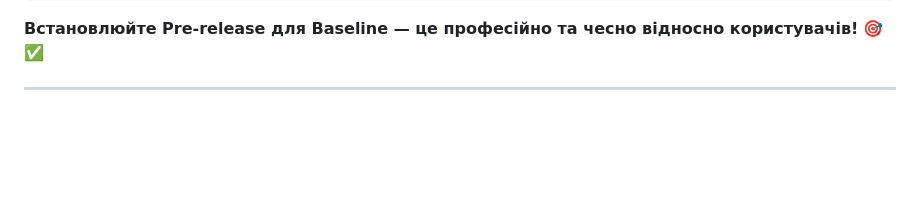
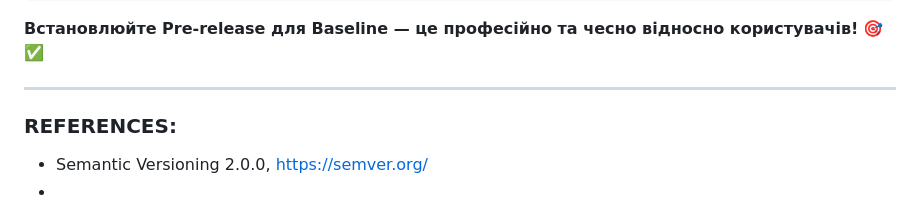
Before and after one commit to Python-Development-Lab/portfolio-django-azure, a Markdown page: docs/DEVELOPMENT.md, the part around the change. Rendered like a GitHub page; blank space fills up the shorter version.

```diff
--- a/docs/DEVELOPMENT.md
+++ b/docs/DEVELOPMENT.md
@@ -587,3 +587,8 @@ Version 2.0.0 (stable release) will include:
 **Встановлюйте Pre-release для Baseline — це професійно та чесно відносно користувачів!** 🎯✅
 
 -----------------------------------------------------------------------
+
+### REFERENCES:
+
+- Semantic Versioning 2.0.0, https://semver.org/
+-
```
